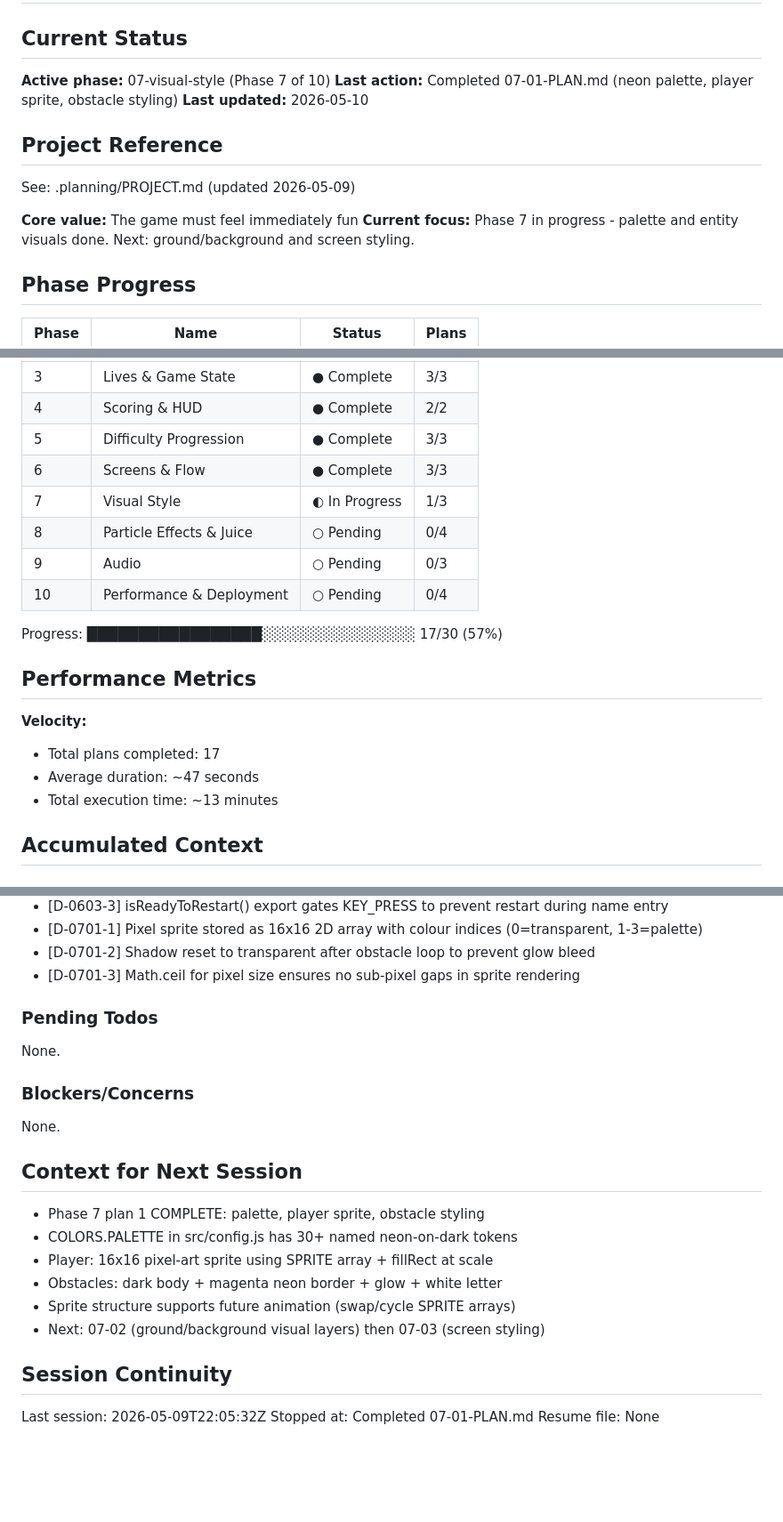
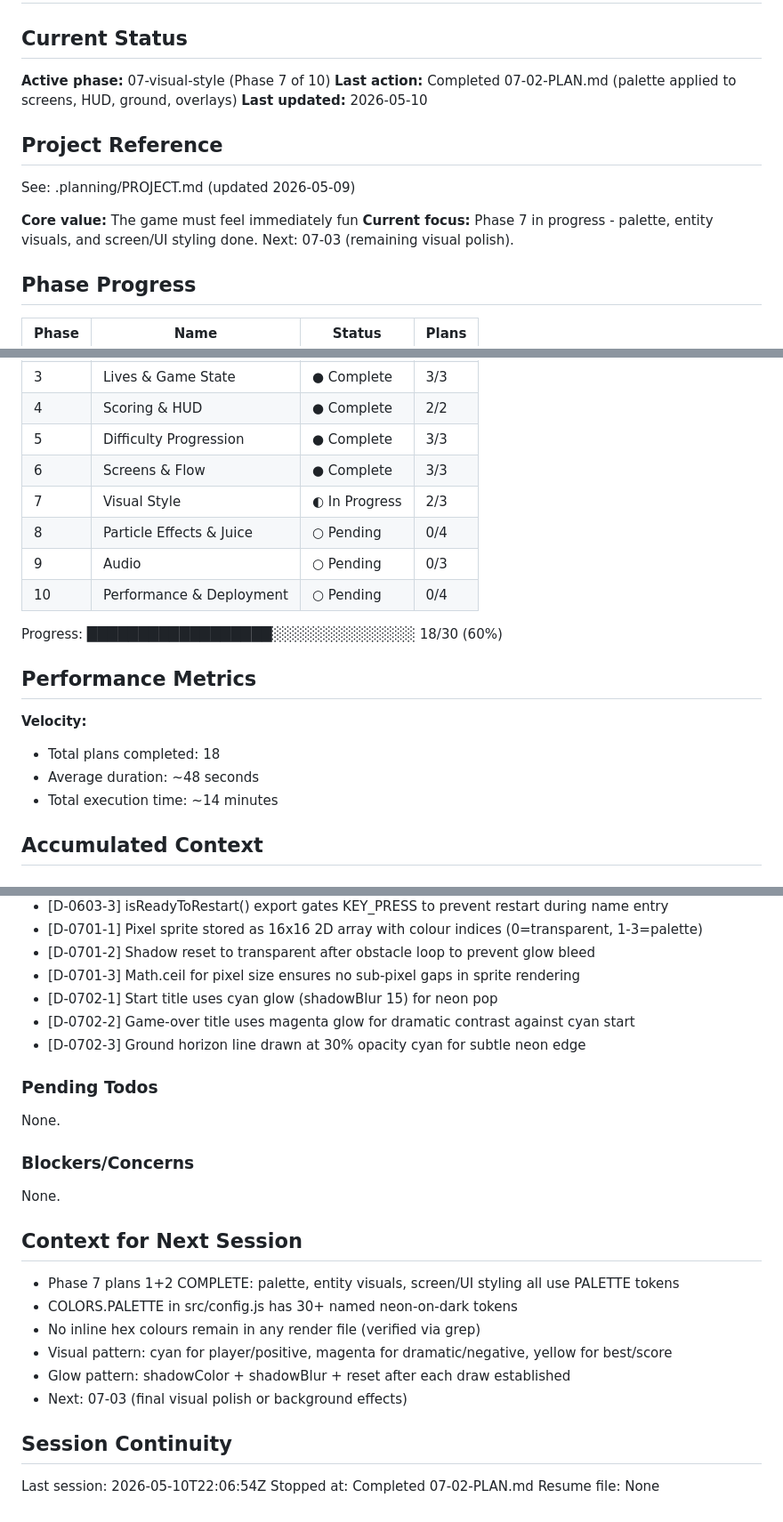
Before and after one commit to pavanmadiraju91/letter-runner, a Markdown page: .planning/STATE.md, 3 parts joined by grey strips. Shown at 89% size. GitHub-like rendering; blank space fills up the shorter version.

Commit message:
docs(07-02): complete palette application to screens and UI plan
Tasks completed: 2/2
- Task 1: Apply palette to ground, HUD, and level-announce
- Task 2: Apply palette to start screen and game-over screen

SUMMARY: .planning/phases/07-visual-style/07-02-SUMMARY.md

```diff
--- a/.planning/STATE.md
+++ b/.planning/STATE.md
@@ -3,7 +3,7 @@
 ## Current Status
 
 **Active phase:** 07-visual-style (Phase 7 of 10)
-**Last action:** Completed 07-01-PLAN.md (neon palette, player sprite, obstacle styling)
+**Last action:** Completed 07-02-PLAN.md (palette applied to screens, HUD, ground, overlays)
 **Last updated:** 2026-05-10
 
 ## Project Reference
@@ -11,7 +11,7 @@
 See: .planning/PROJECT.md (updated 2026-05-09)
 
 **Core value:** The game must feel immediately fun
-**Current focus:** Phase 7 in progress - palette and entity visuals done. Next: ground/background and screen styling.
+**Current focus:** Phase 7 in progress - palette, entity visuals, and screen/UI styling done. Next: 07-03 (remaining visual polish).
 
 ## Phase Progress
 
@@ -23,19 +23,19 @@ See: .planning/PROJECT.md (updated 2026-05-09)
 | 4 | Scoring & HUD | ● Complete | 2/2 |
 | 5 | Difficulty Progression | ● Complete | 3/3 |
 | 6 | Screens & Flow | ● Complete | 3/3 |
-| 7 | Visual Style | ◐ In Progress | 1/3 |
+| 7 | Visual Style | ◐ In Progress | 2/3 |
 | 8 | Particle Effects & Juice | ○ Pending | 0/4 |
 | 9 | Audio | ○ Pending | 0/3 |
 | 10 | Performance & Deployment | ○ Pending | 0/4 |
 
-Progress: █████████████████░░░░░░░░░░░░░░░ 17/30 (57%)
+Progress: ██████████████████░░░░░░░░░░░░░░ 18/30 (60%)
 
 ## Performance Metrics
 
 **Velocity:**
-- Total plans completed: 17
-- Average duration: ~47 seconds
-- Total execution time: ~13 minutes
+- Total plans completed: 18
+- Average duration: ~48 seconds
+- Total execution time: ~14 minutes
 
 ## Accumulated Context
 
@@ -96,6 +96,9 @@ Recent decisions affecting current work:
 - [D-0701-1] Pixel sprite stored as 16x16 2D array with colour indices (0=transparent, 1-3=palette)
 - [D-0701-2] Shadow reset to transparent after obstacle loop to prevent glow bleed
 - [D-0701-3] Math.ceil for pixel size ensures no sub-pixel gaps in sprite rendering
+- [D-0702-1] Start title uses cyan glow (shadowBlur 15) for neon pop
+- [D-0702-2] Game-over title uses magenta glow for dramatic contrast against cyan start
+- [D-0702-3] Ground horizon line drawn at 30% opacity cyan for subtle neon edge
 
 ### Pending Todos
 
@@ -107,15 +110,15 @@ None.
 
 ## Context for Next Session
 
-- Phase 7 plan 1 COMPLETE: palette, player sprite, obstacle styling
+- Phase 7 plans 1+2 COMPLETE: palette, entity visuals, screen/UI styling all use PALETTE tokens
 - COLORS.PALETTE in src/config.js has 30+ named neon-on-dark tokens
-- Player: 16x16 pixel-art sprite using SPRITE array + fillRect at scale
-- Obstacles: dark body + magenta neon border + glow + white letter
-- Sprite structure supports future animation (swap/cycle SPRITE arrays)
-- Next: 07-02 (ground/background visual layers) then 07-03 (screen styling)
+- No inline hex colours remain in any render file (verified via grep)
+- Visual pattern: cyan for player/positive, magenta for dramatic/negative, yellow for best/score
+- Glow pattern: shadowColor + shadowBlur + reset after each draw established
+- Next: 07-03 (final visual polish or background effects)
 
 ## Session Continuity
 
-Last session: 2026-05-09T22:05:32Z
-Stopped at: Completed 07-01-PLAN.md
+Last session: 2026-05-10T22:06:54Z
+Stopped at: Completed 07-02-PLAN.md
 Resume file: None
```
Also changed, not shown: 1 other file.
